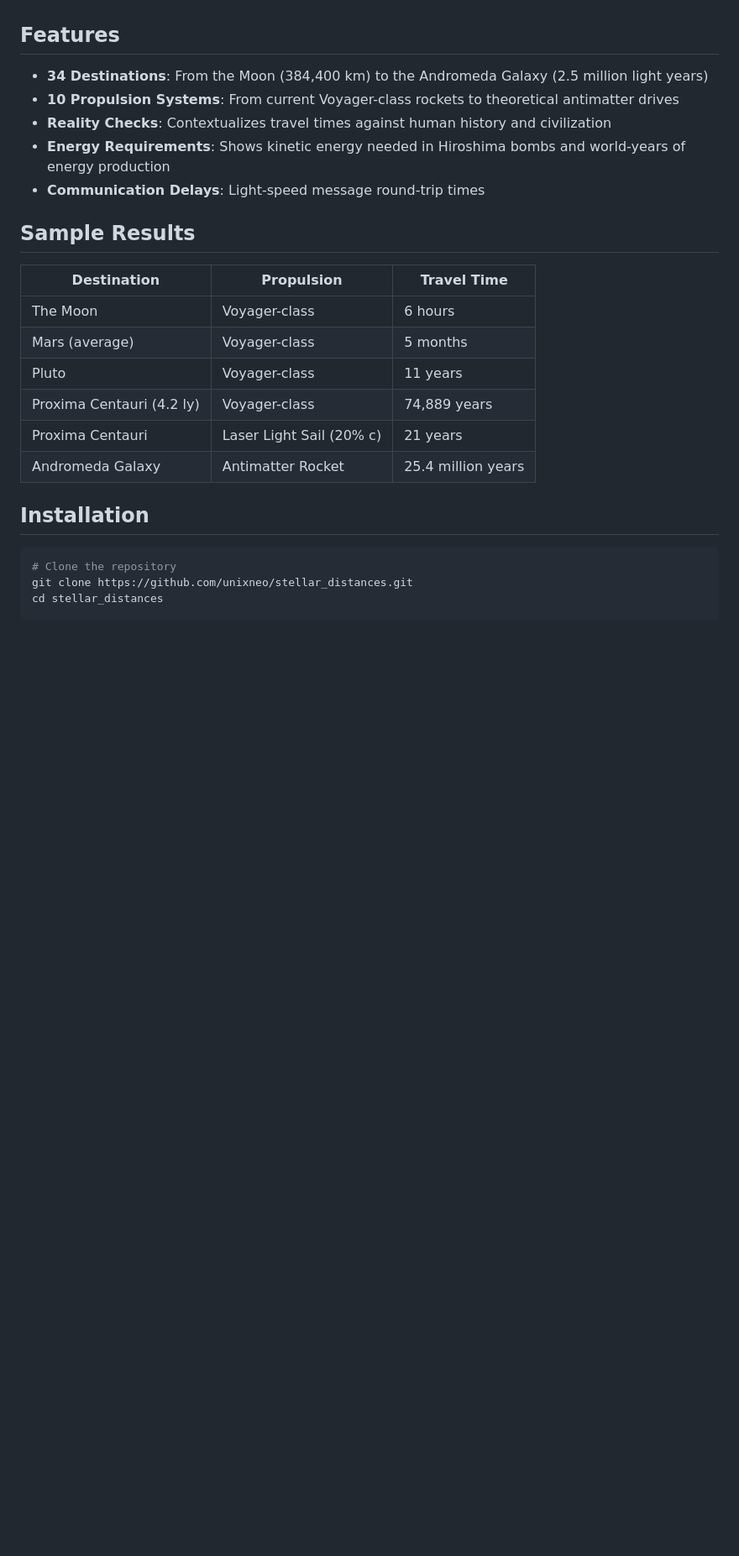
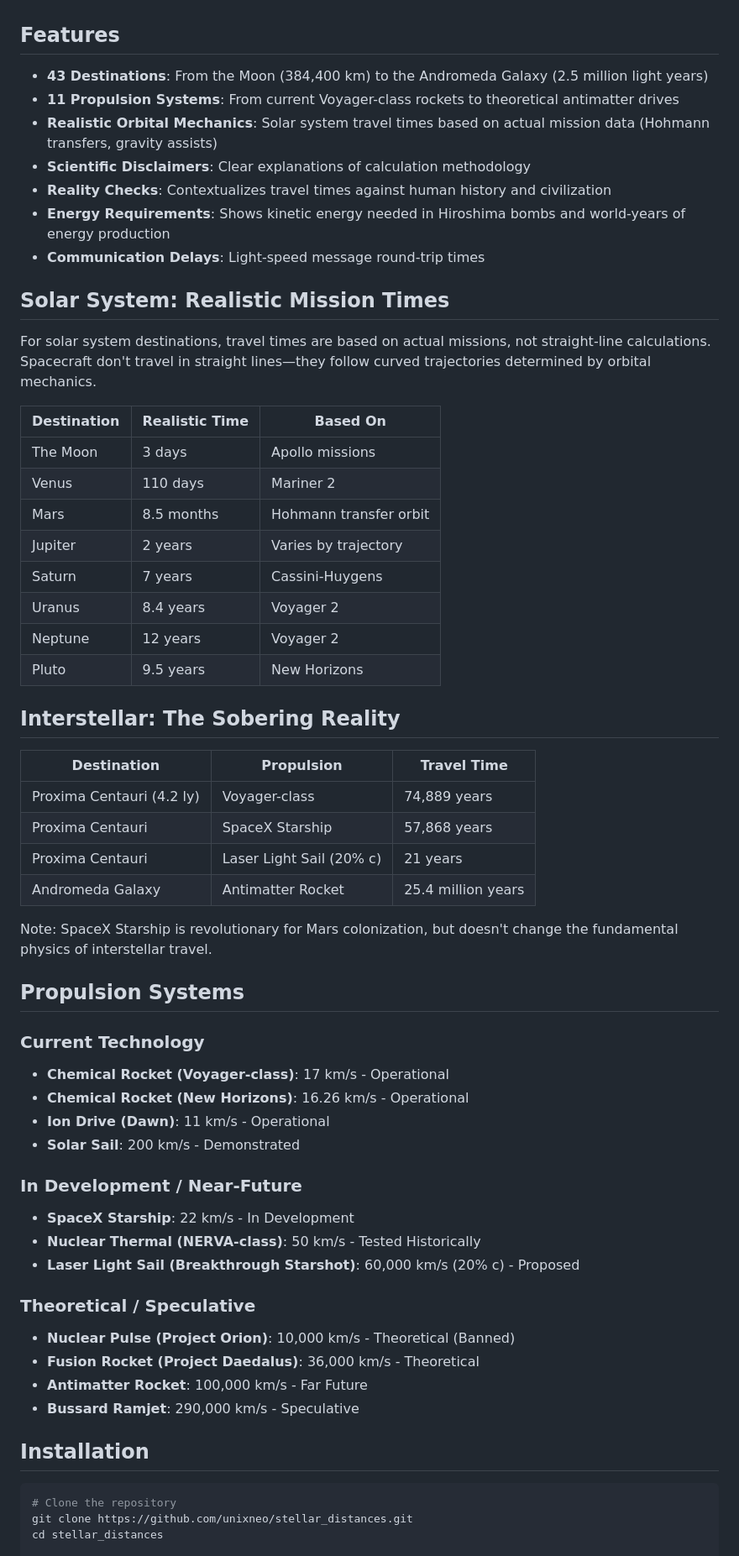
Before and after one commit to unixneo/stellar_distances, a Markdown page: README.md, the part around one of its changes. Shown at 84% size. GitHub-like rendering; blank space fills up the shorter version.

Commit message:
Update README with realistic orbital mechanics, Starship, and current feature list

```diff
--- a/README.md
+++ b/README.md
@@ -10,22 +10,58 @@ This calculator illustrates the fundamental challenge of interstellar travel. Ev
 
 ## Features
 
-- **34 Destinations**: From the Moon (384,400 km) to the Andromeda Galaxy (2.5 million light years)
-- **10 Propulsion Systems**: From current Voyager-class rockets to theoretical antimatter drives
+- **43 Destinations**: From the Moon (384,400 km) to the Andromeda Galaxy (2.5 million light years)
+- **11 Propulsion Systems**: From current Voyager-class rockets to theoretical antimatter drives
+- **Realistic Orbital Mechanics**: Solar system travel times based on actual mission data (Hohmann transfers, gravity assists)
+- **Scientific Disclaimers**: Clear explanations of calculation methodology
 - **Reality Checks**: Contextualizes travel times against human history and civilization
 - **Energy Requirements**: Shows kinetic energy needed in Hiroshima bombs and world-years of energy production
 - **Communication Delays**: Light-speed message round-trip times
 
-## Sample Results
+## Solar System: Realistic Mission Times
+
+For solar system destinations, travel times are based on actual missions, not straight-line calculations. Spacecraft don't travel in straight lines—they follow curved trajectories determined by orbital mechanics.
+
+| Destination | Realistic Time | Based On |
+|------------|---------------|----------|
+| The Moon | 3 days | Apollo missions |
+| Venus | 110 days | Mariner 2 |
+| Mars | 8.5 months | Hohmann transfer orbit |
+| Jupiter | 2 years | Varies by trajectory |
+| Saturn | 7 years | Cassini-Huygens |
+| Uranus | 8.4 years | Voyager 2 |
+| Neptune | 12 years | Voyager 2 |
+| Pluto | 9.5 years | New Horizons |
+
+## Interstellar: The Sobering Reality
 
 | Destination | Propulsion | Travel Time |
 |------------|------------|-------------|
-| The Moon | Voyager-class | 6 hours |
-| Mars (average) | Voyager-class | 5 months |
-| Pluto | Voyager-class | 11 years |
 | Proxima Centauri (4.2 ly) | Voyager-class | 74,889 years |
+| Proxima Centauri | SpaceX Starship | 57,868 years |
 | Proxima Centauri | Laser Light Sail (20% c) | 21 years |
 | Andromeda Galaxy | Antimatter Rocket | 25.4 million years |
+
+Note: SpaceX Starship is revolutionary for Mars colonization, but doesn't change the fundamental physics of interstellar travel.
+
+## Propulsion Systems
+
+### Current Technology
+- **Chemical Rocket (Voyager-class)**: 17 km/s - Operational
+- **Chemical Rocket (New Horizons)**: 16.26 km/s - Operational
+- **Ion Drive (Dawn)**: 11 km/s - Operational
+- **Solar Sail**: 200 km/s - Demonstrated
+
+### In Development / Near-Future
+- **SpaceX Starship**: 22 km/s - In Development
+- **Nuclear Thermal (NERVA-class)**: 50 km/s - Tested Historically
+- **Laser Light Sail (Breakthrough Starshot)**: 60,000 km/s (20% c) - Proposed
+
+### Theoretical / Speculative
+- **Nuclear Pulse (Project Orion)**: 10,000 km/s - Theoretical (Banned)
+- **Fusion Rocket (Project Daedalus)**: 36,000 km/s - Theoretical
+- **Antimatter Rocket**: 100,000 km/s - Far Future
+- **Bussard Ramjet**: 290,000 km/s - Speculative
 
 ## Installation
 
```
Also changed, not shown: other parts of README.md (+10 -24 lines).
